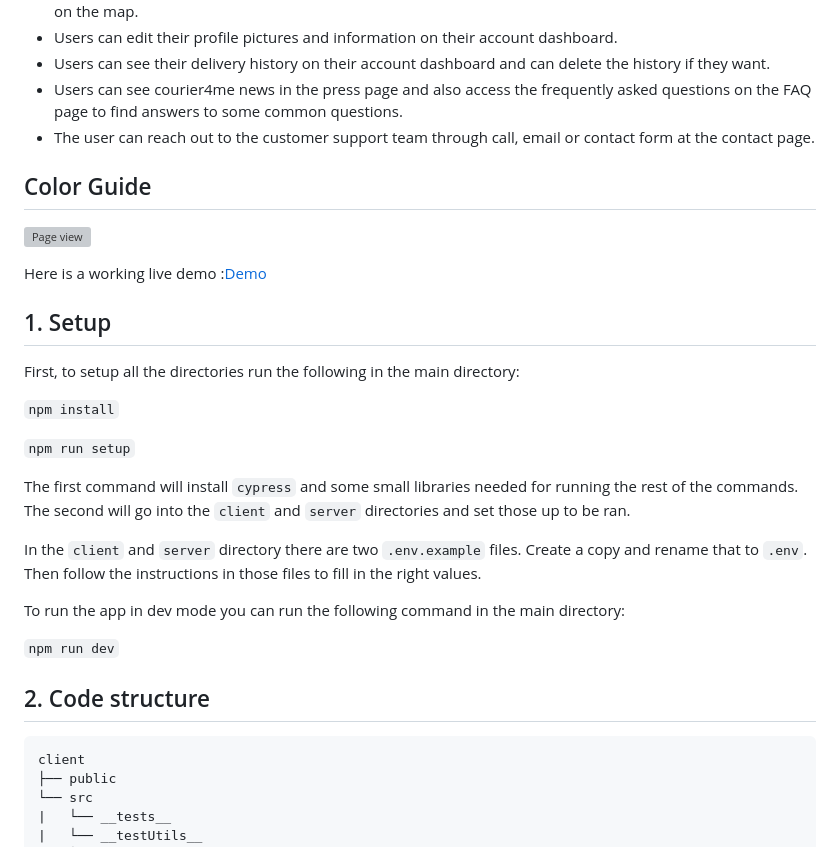
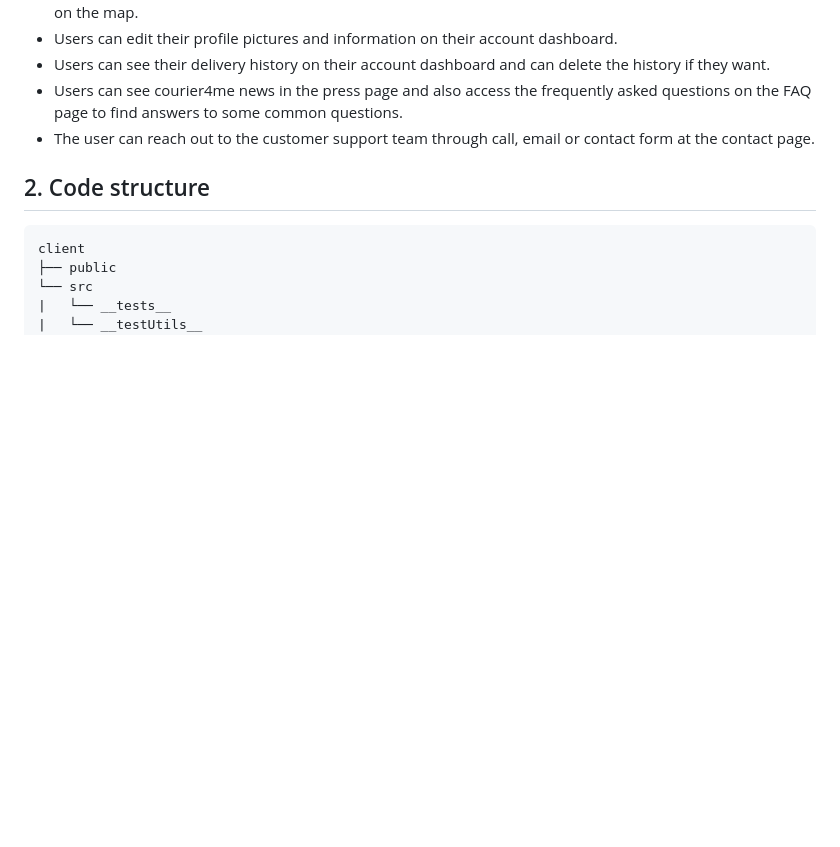
Before and after one commit to AsiyeGokalp/Courier4Me, a Markdown page: README.md, the part around one of its changes. Drawn GitHub-style; blank space fills up the shorter version; grey boxes are pictures that could not be loaded.

```diff
--- a/README.md
+++ b/README.md
@@ -20,28 +32,6 @@ This app is built to provide a platform to deliver your packages for the cheapes
 - Users can see their delivery history on their account dashboard and can delete the history if they want.
 - Users can see courier4me news in the press page and also access the frequently asked questions on the FAQ page to find answers to some common questions.
 - The user can reach out to the customer support team through call, email or contact form at the contact page.
-
-## Color Guide
-
-![Page view](./client/src/assets/color.png.jpg)
-
-Here is a working live demo :[Demo](https://c39-hyf.herokuapp.com/)
-
-## 1. Setup
-
-First, to setup all the directories run the following in the main directory:
-
-`npm install`
-
-`npm run setup`
-
-The first command will install `cypress` and some small libraries needed for running the rest of the commands. The second will go into the `client` and `server` directories and set those up to be ran.
-
-In the `client` and `server` directory there are two `.env.example` files. Create a copy and rename that to `.env`. Then follow the instructions in those files to fill in the right values.
-
-To run the app in dev mode you can run the following command in the main directory:
-
-`npm run dev`
 
 ## 2. Code structure
 
```
Also changed, not shown: other parts of README.md (+69 -20 lines).
